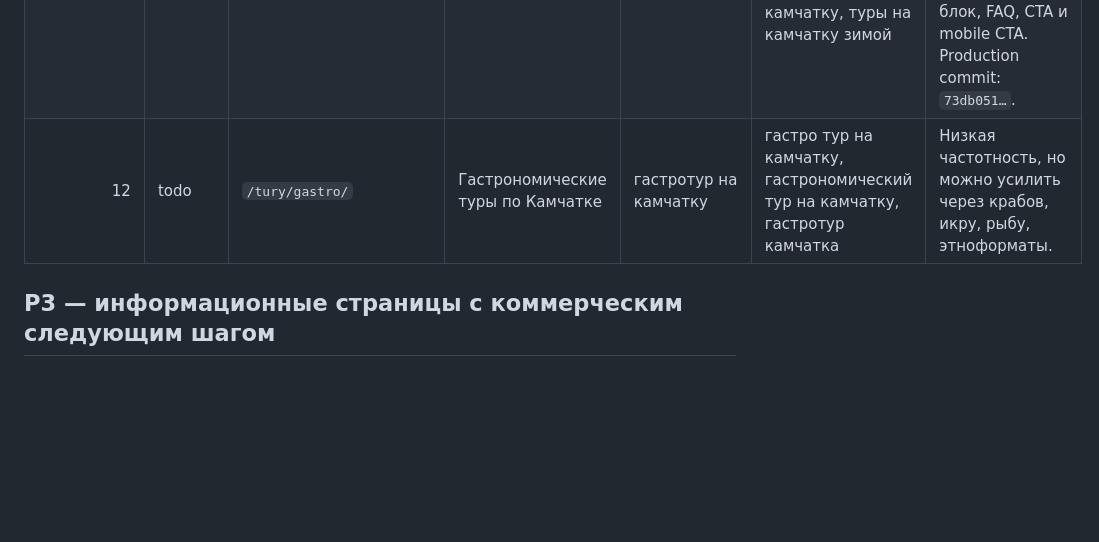
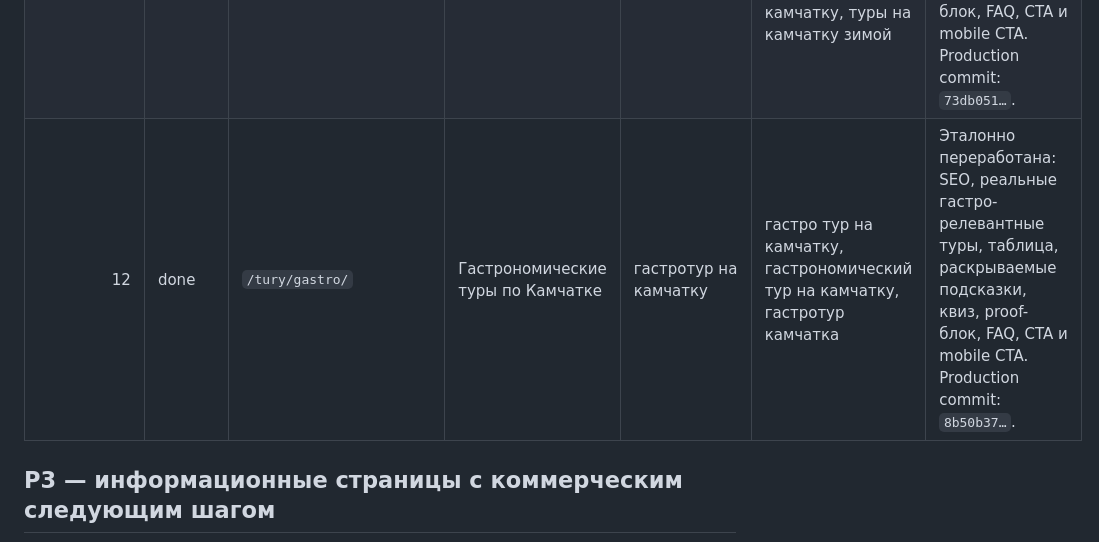
Before and after one commit to mfasad/kamchatka-travel, a Markdown page: docs/SEO_PAGE_QUEUE.md, the part around the change. Drawn GitHub-style; blank space fills up the shorter version.

```diff
--- a/docs/SEO_PAGE_QUEUE.md
+++ b/docs/SEO_PAGE_QUEUE.md
@@ -44,7 +44,7 @@
 | 9 | done | `/tury/s-detmi/` | Туры на Камчатку с детьми | на камчатку с детьми | туры на камчатку с детьми, камчатка с детьми, камчатка для детей, тур на камчатку с детьми | Эталонно переработана: SEO, семейный квиз, реальные туры, proof-блок, FAQ, CTA и mobile CTA. Production commit: `3222541…`. |
 | 10 | done | `/tury/vse-vklyucheno/` | Камчатка “всё включено” | туры на камчатку все включено | тур на камчатку все включено, камчатка все включено | Эталонно переработана: SEO, квиз выбора пакета, реальные туры YouTravel, таблица с раскрываемыми подсказками, блоки включений/доплат, FAQ, CTA и mobile CTA. Production commit: `1fb6caf…`. |
 | 11 | done | `/tury/zima/` | Зимние туры на Камчатку | камчатка зимой | зима на камчатке, камчатка зима, отдых на камчатке зимой, зимние туры на камчатку, туры на камчатку зимой | Эталонно переработана: SEO, зимний квиз, реальная зимняя программа YouTravel, таблица, proof-блок, FAQ, CTA и mobile CTA. Production commit: `73db051…`. |
-| 12 | todo | `/tury/gastro/` | Гастрономические туры по Камчатке | гастротур на камчатку | гастро тур на камчатку, гастрономический тур на камчатку, гастротур камчатка | Низкая частотность, но можно усилить через крабов, икру, рыбу, этноформаты. |
+| 12 | done | `/tury/gastro/` | Гастрономические туры по Камчатке | гастротур на камчатку | гастро тур на камчатку, гастрономический тур на камчатку, гастротур камчатка | Эталонно переработана: SEO, реальные гастро-релевантные туры, таблица, раскрываемые подсказки, квиз, proof-блок, FAQ, CTA и mobile CTA. Production commit: `8b50b37…`. |
 
 ## P3 — информационные страницы с коммерческим следующим шагом
 
```
